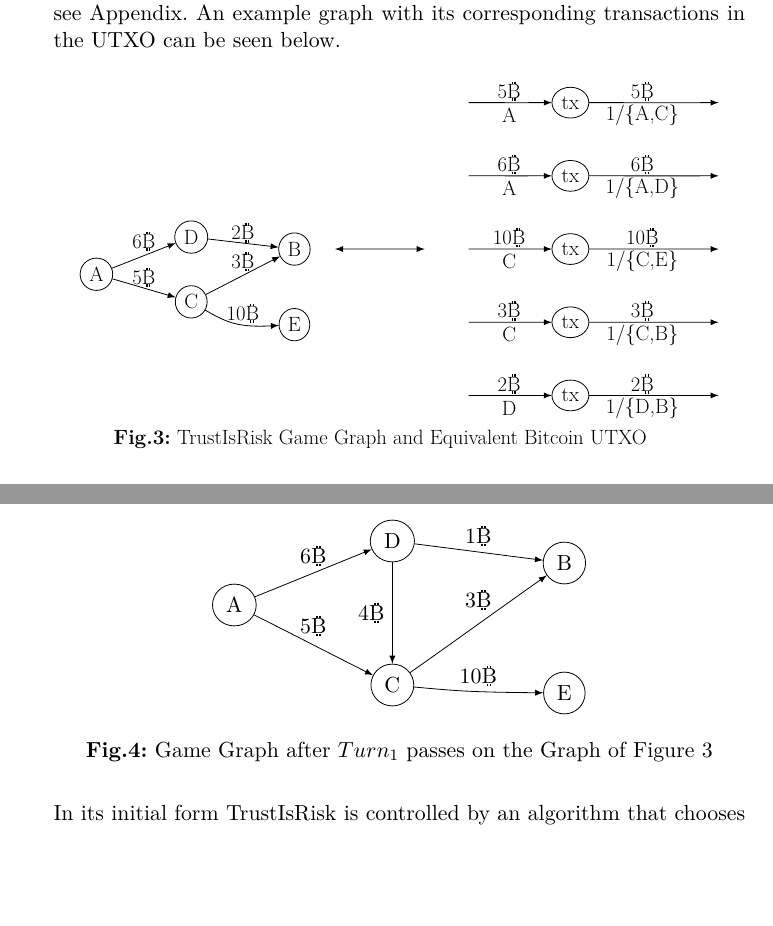
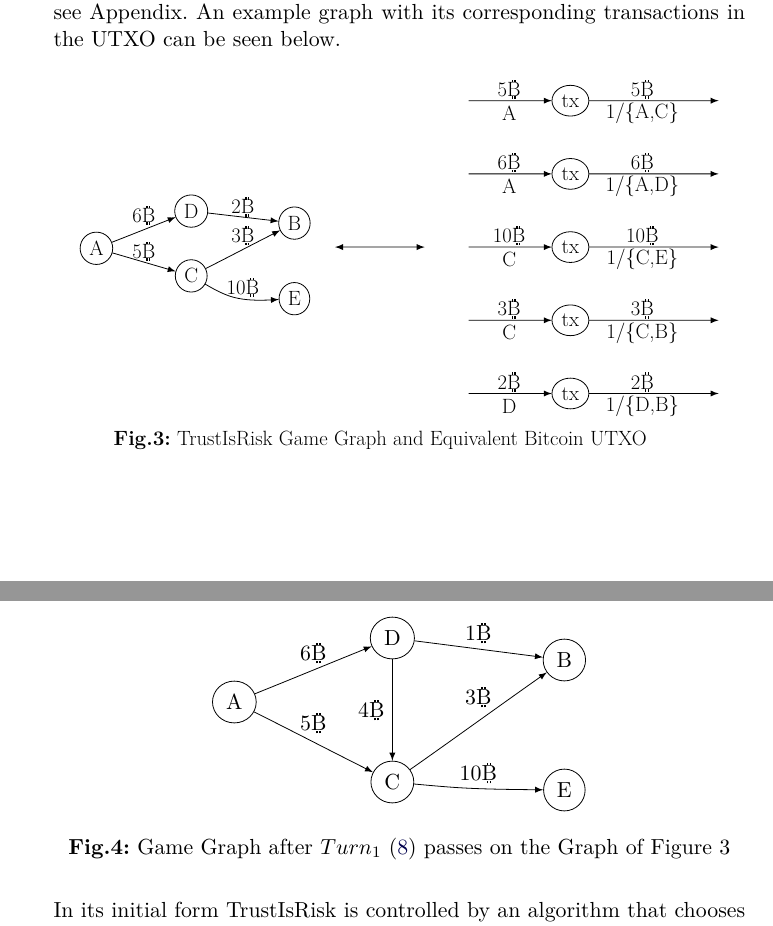
Before and after one commit to decrypto-org/TrustIsRisk, a LaTeX paper (paperEng.tex): two parts of pages 4 and 6 of 30, joined at a grey line, cut so that both start at the same text, the shorter picture padded with empty space. Compiled offline with pdfLaTeX.

Commit message:
finish fig3, add reference to equation in caption in fig4

```diff
--- a/paperEng.tex
+++ b/paperEng.tex
@@ -258,124 +261,71 @@
      respectively. For a reference of common definitions, see Appendix. An example graph with its corresponding transactions
      in the UTXO can be seen below.
      \begin{center}
-%     \begin{tikzpicture}
-%     \begin{dot2tex}[dot,tikz,scale=0.6]
-%        digraph G  {
-%           rankdir=LR;
-%           edge [arrowsize=0.6];
-%           node [shape=circle];
-%           compound=true;
-%           subgraph cluster0 {
-%              color=none;
-%              label = "TrustIsRisk\ game\ graph";
-%              A -> C [label="5",weight=1];
-%              A -> D [label="6",weight=1];
-%              C -> B [label="3",weight=1];
-%              C -> E [label="10",weight=1];
-%              D -> B [label="2",weight=1];
-%           }
-%           J1 [style=invisible,weight=100];
-%           J2 [style=invisible,weight=100];
-%           J1 -> J2 [dir=both];
-%           subgraph cluster1 {
-%              rank=same;
-%              label="Bitcoin\ UTXO";
-%              Z1 [style=invisible];
-%              a1 [label="tx"];
-%              Y1 [style=invisible];
-%              a1 -> Y1 [label="1/{A,C}",weight=1];
-%              Z1 -> a1 [label="A",weight=1];
-%              Z2 [style=invisible];
-%              a2 [label="tx"];
-%              Y2 [style=invisible];
-%              a2 -> Y2 [label="1/{A,D}",weight=1];
-%              Z2 -> a2 [label="A",weight=1];
-%              Z3 [style=invisible];
-%              a3 [label="tx"];
-%              Y3 [style=invisible];
-%              a3 -> Y3 [label="1/{C,E}",weight=1];
-%              Z3 -> a3 [label="C",weight=1];
-%              Z4 [style=invisible];
-%              a4 [label="tx"];
-%              Y4 [style=invisible];
-%              a4 -> Y4 [label="1/{C,B}",weight=1];
-%              Z4 -> a4 [label="C",weight=1];
-%              Z5 [style=invisible];
-%              a5 [label="tx"];
-%              Y5 [style=invisible];
-%              a5 -> Y5 [label="1/{D,B}",weight=1];
-%              Z5 -> a5 [label="D",weight=1];
-%           }
-%           B  -> J1 [style=invisible,weight=100]
-%           J2 -> Z3 [style=invisible,weight=100]
-%        }
-%     \end{dot2tex}
-%     \end{tikzpicture}
 \begin{tikzpicture}[>=latex,line join=bevel,scale=0.6,transform shape]
 %%
-  \coordinate (Z4) at (344.19bp,98.0bp);
-  \coordinate (Z5) at (344.19bp,37.0bp);
-  \coordinate (Z1) at (344.19bp,281.0bp);
-  \coordinate (Z2) at (344.19bp,220.0bp);
-  \coordinate (Z3) at (344.19bp,159.0bp);
-  \node (A) at (34.0bp,138.0bp) [draw,ellipse] {\LARGE A};
-  \node (C) at (113.0bp,115.0bp) [draw,ellipse] {\LARGE C};
-  \node (B) at (199.0bp,159.0bp) [draw,ellipse] {\LARGE B};
-  \node (E) at (199.0bp,96.0bp) [draw,ellipse] {\LARGE E};
-  \node (D) at (113.0bp,169.0bp) [draw,ellipse] {\LARGE D};
-  \node (a1) at (428.99bp,281.0bp) [draw,ellipse] {\LARGE tx};
-  \node (a3) at (428.99bp,159.0bp) [draw,ellipse] {\LARGE tx};
-  \node (a2) at (428.99bp,220.0bp) [draw,ellipse] {\LARGE tx};
-  \node (a5) at (428.99bp,37.0bp) [draw,ellipse] {\LARGE tx};
-  \node (a4) at (428.99bp,98.0bp) [draw,ellipse] {\LARGE tx};
-  \coordinate (J1) at (232.85bp,159.0bp);
-  \coordinate (J2) at (307.54bp,159.0bp);
-  \coordinate (Y1) at (552.44bp,281.0bp);
-  \coordinate (Y3) at (552.44bp,159.0bp);
-  \coordinate (Y2) at (552.44bp,220.0bp);
-  \coordinate (Y5) at (552.44bp,37.0bp);
-  \coordinate (Y4) at (552.44bp,98.0bp);
-  \draw [->] (a4) ..controls (445.3bp,98.0bp) and (461.02bp,98.0bp)  .. (Y4);
-  \draw (488.99bp,87.5bp) node {\LARGE 1/\{C,B\}};
-  \draw (488.99bp,107.5bp) node {\LARGE 3\bitcoin};
-  \draw [->] (Z3) ..controls (377.14bp,159.0bp) and (392.28bp,159.0bp)  .. (a3);
-  \draw (377.99bp,148.5bp) node {\LARGE C};
-  \draw (377.99bp,168.5bp) node {\LARGE 10\bitcoin};
-  \draw [->] (a3) ..controls (445.3bp,159.0bp) and (461.02bp,159.0bp)  .. (Y3);
-  \draw (488.99bp,148.5bp) node {\LARGE 1/\{C,E\}};
-  \draw (488.99bp,168.5bp) node {\LARGE 10\bitcoin};
-  \draw [<->] (J1) ..controls (265.65bp,159.0bp) and (274.33bp,159.0bp)  .. (J2);
-  \draw [->] (a2) ..controls (445.3bp,220.0bp) and (541.02bp,220.0bp)  .. (Y2);
-  \draw (488.99bp,209.5bp) node {\LARGE 1/\{A,D\}};
-  \draw (488.99bp,229.5bp) node {\LARGE 6\bitcoin};
-  \draw [->] (C) ..controls (134.77bp,102.17bp) and (141.98bp,98.776bp)  .. (149.0bp,97.0bp) .. controls (157.28bp,94.905bp) and (166.61bp,94.3bp)  .. (E);
-  \draw (156.0bp,105.5bp) node {\LARGE 10\bitcoin};
-  \draw [->] (a5) ..controls (445.3bp,37.0bp) and (541.02bp,37.0bp)  .. (Y5);
-  \draw (488.99bp,26.5bp) node {\LARGE 1/\{D,B\}};
-  \draw (488.99bp,46.5bp) node {\LARGE 2\bitcoin};
-  \draw [->] (C) ..controls (142.79bp,130.08bp) and (162.28bp,140.29bp)  .. (B);
-  \draw (156.0bp,148.5bp) node {\LARGE 3\bitcoin};
-  \draw [->] (Z5) ..controls (377.14bp,37.0bp) and (392.28bp,37.0bp)  .. (a5);
-  \draw (377.99bp,26.5bp) node {\LARGE D};
-  \draw (377.99bp,46.5bp) node {\LARGE 2\bitcoin};
-  \draw [->] (Z2) ..controls (377.14bp,220.0bp) and (392.28bp,220.0bp)  .. (a2);
-  \draw (377.99bp,209.5bp) node {\LARGE A};
-  \draw (377.99bp,229.5bp) node {\LARGE 6\bitcoin};
-  \draw [->] (A) ..controls (62.311bp,149.0bp) and (77.709bp,155.19bp)  .. (D);
-  \draw (73.5bp,165.5bp) node {\LARGE 6\bitcoin};
-  \draw [->] (a1) ..controls (445.3bp,281.0bp) and (541.02bp,281.0bp)  .. (Y1);
-  \draw (488.99bp,270.5bp) node {\LARGE 1/\{A,C\}};
-  \draw (488.99bp,290.5bp) node {\LARGE 5\bitcoin};
-  \draw [->] (Z4) ..controls (377.14bp,98.0bp) and (392.28bp,98.0bp)  .. (a4);
-  \draw (377.99bp,87.5bp) node {\LARGE C};
-  \draw (377.99bp,107.5bp) node {\LARGE 3\bitcoin};
-  \draw [->] (A) ..controls (62.483bp,129.79bp) and (77.403bp,125.33bp)  .. (C);
-  \draw (73.5bp,135.5bp) node {\LARGE 5\bitcoin};
-  \draw [->] (Z1) ..controls (377.14bp,281.0bp) and (392.28bp,281.0bp)  .. (a1);
-  \draw (377.99bp,270.5bp) node {\LARGE A};
-  \draw (377.99bp,290.5bp) node {\LARGE 5\bitcoin};
-  \draw [->] (D) ..controls (143.64bp,165.47bp) and (161.02bp,163.4bp)  .. (B);
-  \draw (156.0bp,172.5bp) node {\LARGE 2\bitcoin};
+  \coordinate (Z4) at (344.19bp,100.0bp);
+  \coordinate (Z5) at (344.19bp,39.0bp);
+  \coordinate (Z1) at (344.19bp,283.0bp);
+  \coordinate (Z2) at (344.19bp,222.0bp);
+  \coordinate (Z3) at (344.19bp,161.0bp);
+  \node (A) at (34.0bp,160.0bp) [draw,ellipse] {\LARGE A};
+  \node (C) at (113.0bp,137.0bp) [draw,ellipse] {\LARGE C};
+  \node (B) at (199.0bp,181.0bp) [draw,ellipse] {\LARGE B};
+  \node (E) at (199.0bp,118.0bp) [draw,ellipse] {\LARGE E};
+  \node (D) at (113.0bp,191.0bp) [draw,ellipse] {\LARGE D};
+  \node (a1) at (428.99bp,283.0bp) [draw,ellipse] {\LARGE tx};
+  \node (a3) at (428.99bp,161.0bp) [draw,ellipse] {\LARGE tx};
+  \node (a2) at (428.99bp,222.0bp) [draw,ellipse] {\LARGE tx};
+  \node (a5) at (428.99bp,39.0bp) [draw,ellipse] {\LARGE tx};
+  \node (a4) at (428.99bp,100.0bp) [draw,ellipse] {\LARGE tx};
+  \coordinate (J1) at (232.85bp,161.0bp);
+  \coordinate (J2) at (307.54bp,161.0bp);
+  \coordinate (Y1) at (552.44bp,283.0bp);
+  \coordinate (Y3) at (552.44bp,161.0bp);
+  \coordinate (Y2) at (552.44bp,222.0bp);
+  \coordinate (Y5) at (552.44bp,39.0bp);
+  \coordinate (Y4) at (552.44bp,100.0bp);
+  \draw [->] (a4) ..controls (445.3bp,100.0bp) and (461.02bp,100.0bp)  .. (Y4);
+  \draw (488.99bp,89.5bp) node {\LARGE 1/\{C,B\}};
+  \draw (488.99bp,109.5bp) node {\LARGE 3\bitcoin};
+  \draw [->] (Z3) ..controls (377.14bp,161.0bp) and (392.28bp,161.0bp)  .. (a3);
+  \draw (377.99bp,150.5bp) node {\LARGE C};
+  \draw (377.99bp,170.5bp) node {\LARGE 10\bitcoin};
+  \draw [->] (a3) ..controls (445.3bp,161.0bp) and (461.02bp,161.0bp)  .. (Y3);
+  \draw (488.99bp,150.5bp) node {\LARGE 1/\{C,E\}};
+  \draw (488.99bp,170.5bp) node {\LARGE 10\bitcoin};
+  \draw [<->] (J1) ..controls (265.65bp,161.0bp) and (274.33bp,161.0bp)  .. (J2);
+  \draw [->] (a2) ..controls (445.3bp,222.0bp) and (541.02bp,222.0bp)  .. (Y2);
+  \draw (488.99bp,211.5bp) node {\LARGE 1/\{A,D\}};
+  \draw (488.99bp,231.5bp) node {\LARGE 6\bitcoin};
+  \draw [->] (C) ..controls (134.77bp,124.17bp) and (141.98bp,120.776bp)  .. (149.0bp,119.0bp) .. controls (157.28bp,116.905bp) and (166.61bp,116.3bp)  .. (E);
+  \draw (156.0bp,127.5bp) node {\LARGE 10\bitcoin};
+  \draw [->] (a5) ..controls (445.3bp,39.0bp) and (541.02bp,39.0bp)  .. (Y5);
+  \draw (488.99bp,28.5bp) node {\LARGE 1/\{D,B\}};
+  \draw (488.99bp,48.5bp) node {\LARGE 2\bitcoin};
+  \draw [->] (C) ..controls (142.79bp,152.08bp) and (162.28bp,162.29bp)  .. (B);
+  \draw (156.0bp,170.5bp) node {\LARGE 3\bitcoin};
+  \draw [->] (Z5) ..controls (377.14bp,39.0bp) and (392.28bp,39.0bp)  .. (a5);
+  \draw (377.99bp,28.5bp) node {\LARGE D};
+  \draw (377.99bp,48.5bp) node {\LARGE 2\bitcoin};
+  \draw [->] (Z2) ..controls (377.14bp,222.0bp) and (392.28bp,222.0bp)  .. (a2);
+  \draw (377.99bp,211.5bp) node {\LARGE A};
+  \draw (377.99bp,231.5bp) node {\LARGE 6\bitcoin};
+  \draw [->] (A) ..controls (62.311bp,171.0bp) and (77.709bp,177.19bp)  .. (D);
+  \draw (73.5bp,187.5bp) node {\LARGE 6\bitcoin};
+  \draw [->] (a1) ..controls (445.3bp,283.0bp) and (541.02bp,283.0bp)  .. (Y1);
+  \draw (488.99bp,272.5bp) node {\LARGE 1/\{A,C\}};
+  \draw (488.99bp,292.5bp) node {\LARGE 5\bitcoin};
+  \draw [->] (Z4) ..controls (377.14bp,100.0bp) and (392.28bp,100.0bp)  .. (a4);
+  \draw (377.99bp,89.5bp) node {\LARGE C};
+  \draw (377.99bp,109.5bp) node {\LARGE 3\bitcoin};
+  \draw [->] (A) ..controls (62.483bp,151.79bp) and (77.403bp,147.33bp)  .. (C);
+  \draw (73.5bp,157.5bp) node {\LARGE 5\bitcoin};
+  \draw [->] (Z1) ..controls (377.14bp,283.0bp) and (392.28bp,283.0bp)  .. (a1);
+  \draw (377.99bp,272.5bp) node {\LARGE A};
+  \draw (377.99bp,292.5bp) node {\LARGE 5\bitcoin};
+  \draw [->] (D) ..controls (143.64bp,187.47bp) and (161.02bp,185.4bp)  .. (B);
+  \draw (156.0bp,194.5bp) node {\LARGE 2\bitcoin};
   \draw (270.5bp,0.0bp) node {\LARGE \textbf{Fig.3:} TrustIsRisk Game Graph and Equivalent Bitcoin UTXO};
 %
 \end{tikzpicture}
@@ -452,7 +403,7 @@
   \filldraw (0.0bp,0.0bp) -- (0.0bp,135.0bp) -- (267.0bp,135.0bp) -- (267.0bp,0.0bp) -- cycle;
   \definecolor{strokecol}{rgb}{0.0,0.0,0.0};
   \pgfsetstrokecolor{strokecol}
-  \draw (133.5bp,11.5bp) node {\textbf{Fig.4:} Game Graph after $Turn_1$ passes on the Graph of Figure 3};
+  \draw (133.5bp,11.5bp) node {\textbf{Fig.4:} Game Graph after $Turn_1$ (\ref{turnexample}) passes on the Graph of Figure 3};
 \end{scope}
   \node (A) at (51.0bp,85.0bp) [draw,ellipse] {A};
   \node (C) at (130.0bp,45.0bp) [draw,ellipse] {C};
```
Also changed, not shown: paperEng.pdf, paperEng.tex (4 more changed lines).
